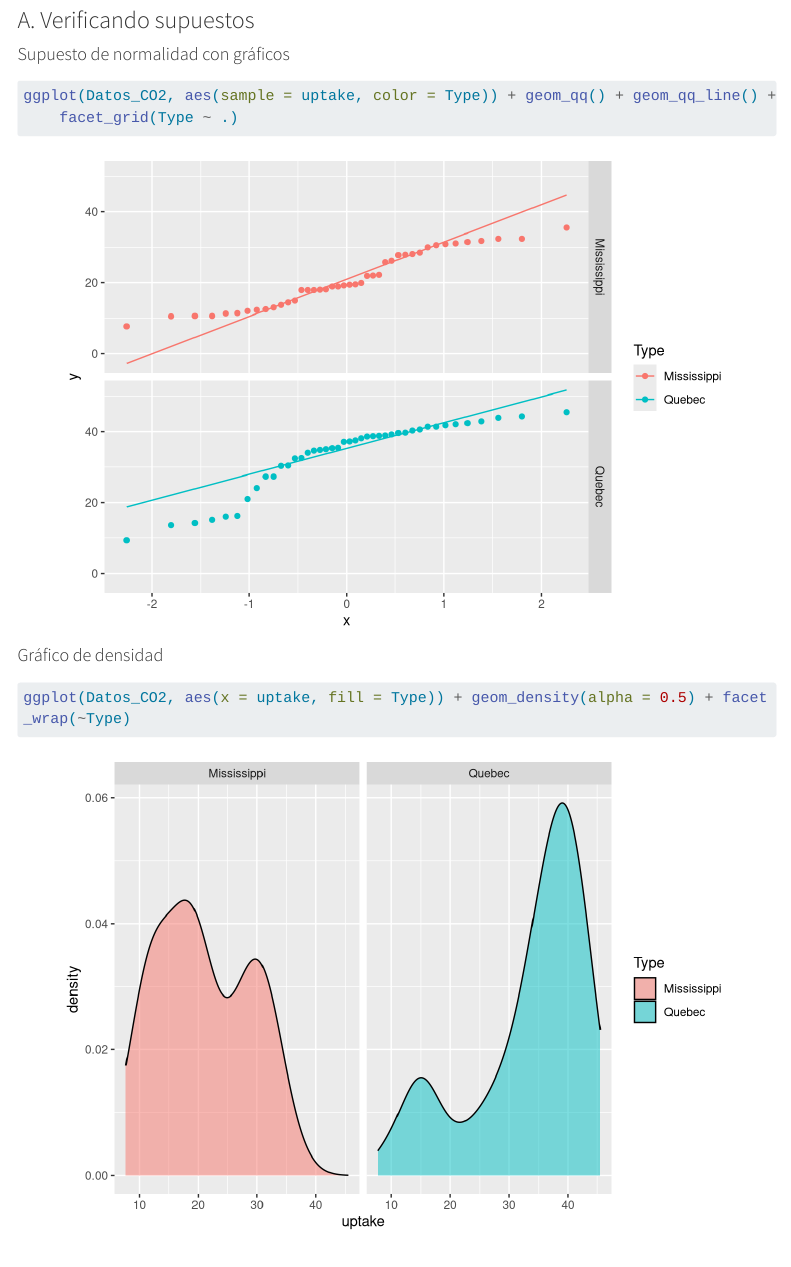
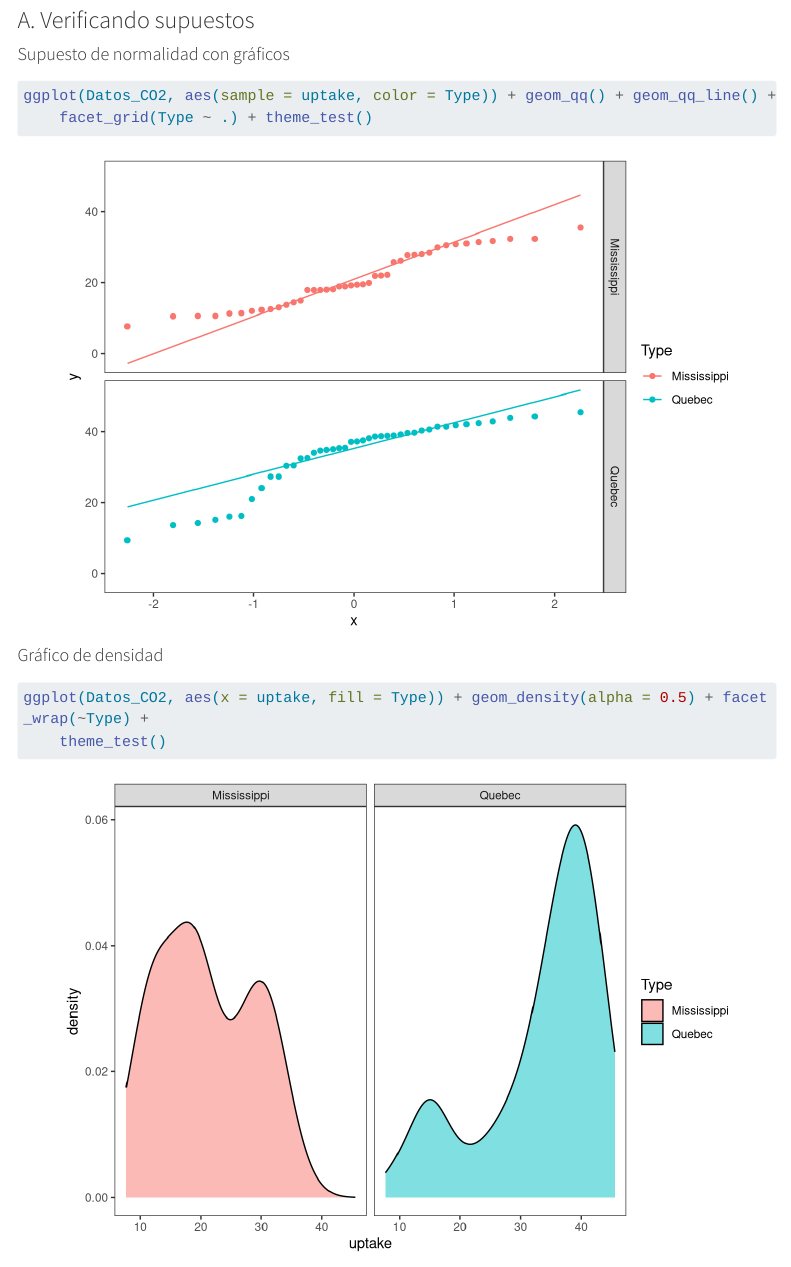
Before and after one commit to JesusMiranda18/proyecto-final-diplomado, a Quarto document (index.qmd): the page in a window 1100 px wide, from 6670 px down. Rendered offline with R 4.5, knitr and Pandoc in place of Quarto, with nearby package versions; some code elsewhere in the file could not run offline; menus at the side of the page are left out; long lines of code are wrapped.

Commit message:
Graficos de normalidad 2

````diff
--- a/index.qmd
+++ b/index.qmd
@@ -144,7 +144,8 @@ ggplot(Datos_CO2, aes(sample = uptake,
                  color = Type)) +
   geom_qq()+
   geom_qq_line() +
-  facet_grid(Type~.)
+  facet_grid(Type~.)+
+  theme_test()
 ```
 
 #### Gráfico de densidad
@@ -152,7 +153,8 @@ ggplot(Datos_CO2, aes(sample = uptake,
 ```{r}
 ggplot(Datos_CO2, aes(x = uptake, fill = Type)) +
   geom_density(alpha = 0.5) +
-  facet_wrap(~Type)
+  facet_wrap(~Type)+
+  theme_test()
 ```
 
 #### Supuesto de normalidad con test inferenciales
````
Also changed, not shown: index.html, index_files/figure-html/unnamed-chunk-12-1.png, index_files/figure-html/unnamed-chunk-13-1.png, index_files/figure-html/unnamed-chunk-14-1.png, index_files/figure-html/unnamed-chunk-19-1.png.
